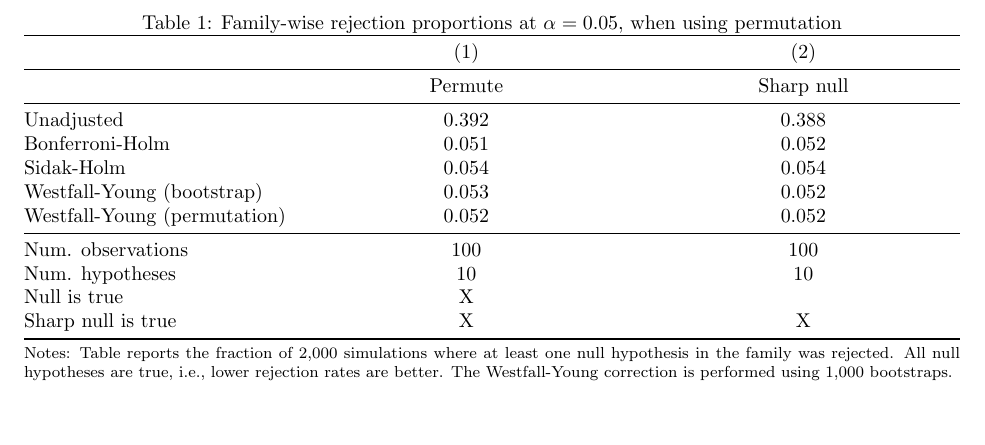
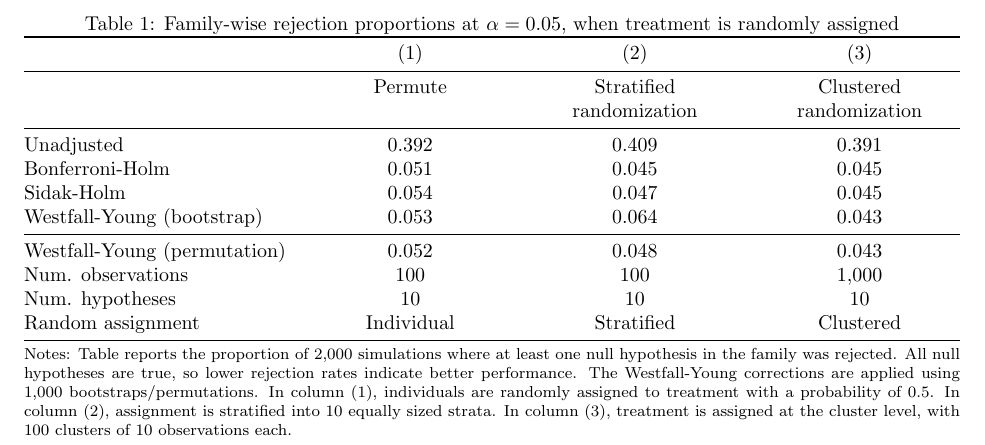
Before and after one commit to reifjulian/wyoung, a LaTeX document (documentation/simulations/tables/wyoung4.tex): part of the page, cut so that both start at the same text, the shorter picture padded with empty space. Compiled offline with pdfLaTeX.

Commit message:
Updated simulations

```diff
--- a/documentation/simulations/tables/wyoung4.tex
+++ b/documentation/simulations/tables/wyoung4.tex
@@ -9,26 +9,25 @@
 \newcolumntype{L}{>{\raggedright\arraybackslash}X}
 \newcolumntype{C}{>{\centering\arraybackslash}X}
 
-\caption{Family-wise rejection proportions at \(\alpha = 0.05\), when using permutation}
+\caption{Family-wise rejection proportions at \(\alpha = 0.05\), when treatment is randomly assigned}
 \label{tab:wyoung4}
-\begin{tabularx}{\linewidth}{@{}lCC@{}}
+\begin{tabularx}{\linewidth}{@{}lCCC@{}}
 
 \toprule
-&{(1)}&{(2)} \tabularnewline \midrule
-{}&{Permute}&{Sharp null} \tabularnewline
+&{(1)}&{(2)}&{(3)} \tabularnewline \midrule
+{}&{Permute}&{Stratified randomization}&{Clustered randomization} \tabularnewline
 \midrule \addlinespace[\belowrulesep]
-Unadjusted&0.392&0.388 \tabularnewline
-Bonferroni-Holm&0.051&0.052 \tabularnewline
-Sidak-Holm&0.054&0.054 \tabularnewline
-Westfall-Young (bootstrap)&0.053&0.052 \tabularnewline
-Westfall-Young (permutation)&0.052&0.052 \tabularnewline
-\midrule Num. observations&100&100 \tabularnewline
-Num. hypotheses&10&10 \tabularnewline
-Null is true&X& \tabularnewline
-Sharp null is true&X&X \tabularnewline
+Unadjusted&0.392&0.409&0.391 \tabularnewline
+Bonferroni-Holm&0.051&0.045&0.045 \tabularnewline
+Sidak-Holm&0.054&0.047&0.045 \tabularnewline
+Westfall-Young (bootstrap)&0.053&0.064&0.043 \tabularnewline
+\midrule Westfall-Young (permutation)&0.052&0.048&0.043 \tabularnewline
+Num. observations&100&100&1,000 \tabularnewline
+Num. hypotheses&10&10&10 \tabularnewline
+Random assignment&Individual&Stratified&Clustered \tabularnewline
 \bottomrule \addlinespace[\belowrulesep]
 
 \end{tabularx}
-\\ \parbox{\linewidth}{\footnotesize Notes: Table reports the fraction of 2,000 simulations where at least one null hypothesis in the family was rejected. All null hypotheses are true, i.e., lower rejection rates are better. The Westfall-Young correction is performed using 1,000 bootstraps.}
+\\ \parbox{\linewidth}{\footnotesize Notes: Table reports the proportion of 2,000 simulations where at least one null hypothesis in the family was rejected. All null hypotheses are true, so lower rejection rates indicate better performance. The Westfall-Young corrections are applied using 1,000 bootstraps/permutations. In column (1), individuals are randomly assigned to treatment with a probability of 0.5. In column (2), assignment is stratified into 10 equally sized strata. In column (3), treatment is assigned at the cluster level, with 100 clusters of 10 observations each.}
 \end{table}
 \end{document}
```
Also changed, not shown: documentation/simulations/tables/wyoung1.tex (+1 -1 lines), documentation/simulations/tables/wyoung2.tex (+1 -1 lines), documentation/simulations/tables/wyoung3.tex (+1 -1 lines), 6 other files.
